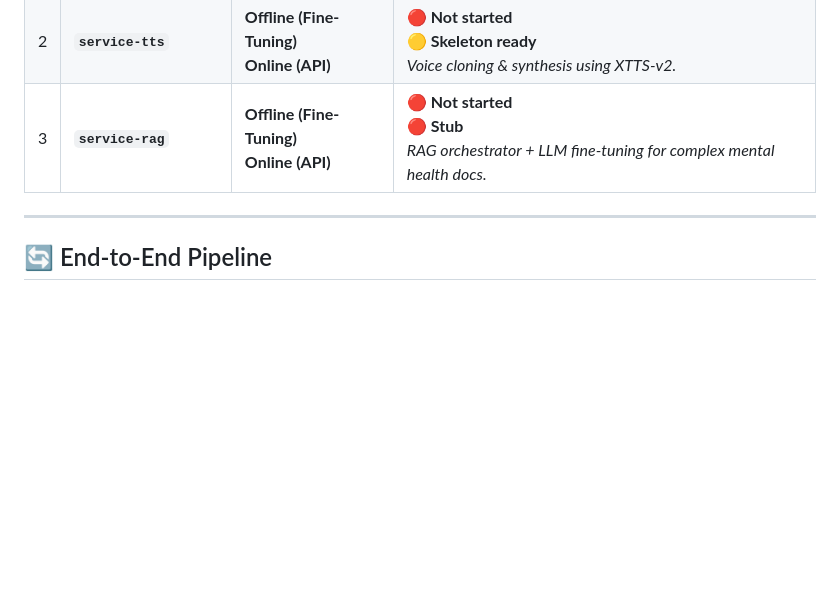
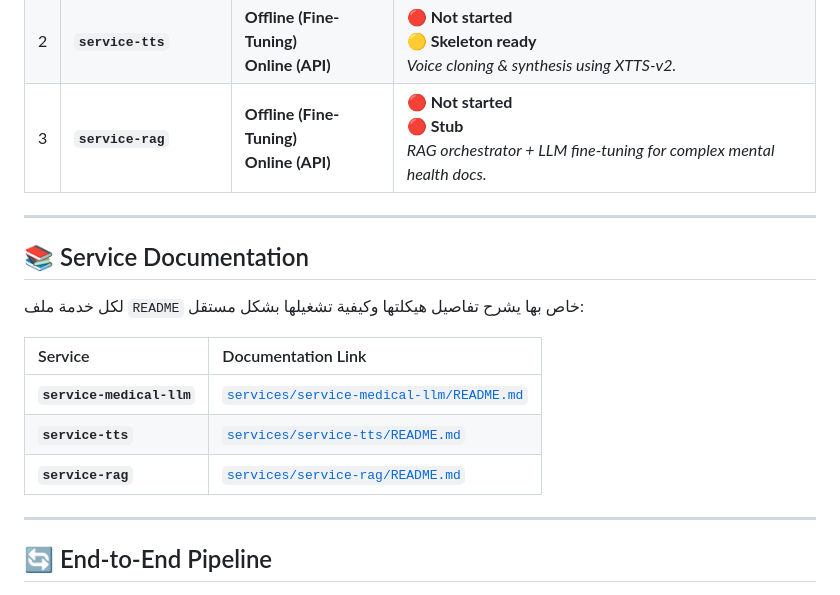
Before and after one commit to OmarAbdelhamidAly/arabic-peft-align-rag-tts, a Markdown page: README.md, the part around the change. Rendered like a GitHub page; blank space fills up the shorter version.

Commit message:
Add Service Documentation links to main README

```diff
--- a/README.md
+++ b/README.md
@@ -96,6 +96,18 @@ arabic-peft-align-rag-tts/
 | 1 | **`service-medical-llm`** | **Offline (Training)** <br> **Online (Inference)** | ✅ **Done** <br> 🟡 **Code ready** <br> _Unified service for fine-tuning via KFP and serving via vLLM._ |
 | 2 | **`service-tts`** | **Offline (Fine-Tuning)** <br> **Online (API)** | 🔴 **Not started** <br> 🟡 **Skeleton ready** <br> _Voice cloning & synthesis using XTTS-v2._ |
 | 3 | **`service-rag`** | **Offline (Fine-Tuning)** <br> **Online (API)** | 🔴 **Not started** <br> 🔴 **Stub** <br> _RAG orchestrator + LLM fine-tuning for complex mental health docs._ |
+
+---
+
+## 📚 Service Documentation
+
+لكل خدمة ملف `README` خاص بها يشرح تفاصيل هيكلتها وكيفية تشغيلها بشكل مستقل:
+
+| Service | Documentation Link |
+|:--------|:-------------------|
+| **`service-medical-llm`** | [`services/service-medical-llm/README.md`](services/service-medical-llm/README.md) |
+| **`service-tts`** | [`services/service-tts/README.md`](services/service-tts/README.md) |
+| **`service-rag`** | [`services/service-rag/README.md`](services/service-rag/README.md) |
 
 ---
 
```
Also changed, not shown: services/service-medical-llm/README.md (added, +8 -0 lines).
